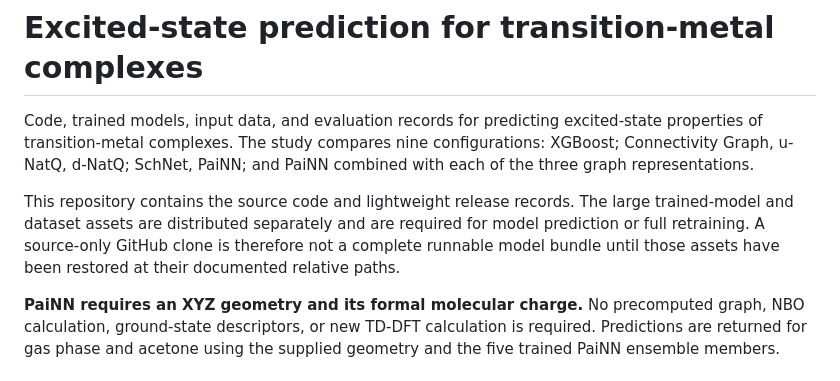
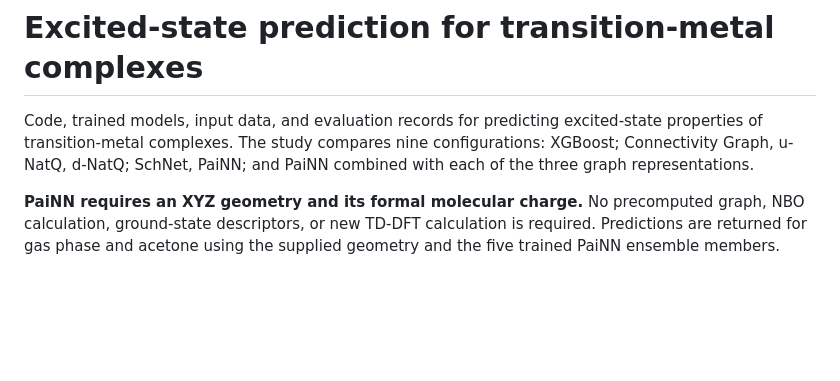
Before and after one commit to blaskovitsgroup/tmc-excited-states-GNNs, a Markdown page: README.md, the part around one of its changes. GitHub-like rendering; blank space fills up the shorter version.

```diff
--- a/README.md
+++ b/README.md
@@ -4,12 +4,6 @@ Code, trained models, input data, and evaluation records for predicting excited-
 properties of transition-metal complexes. The study compares nine configurations:
 XGBoost; Connectivity Graph, u-NatQ, d-NatQ; SchNet, PaiNN; and PaiNN combined
 with each of the three graph representations.
-
-This repository contains the source code and lightweight release records. The large
-trained-model and dataset assets are distributed separately and are required for
-model prediction or full retraining. A source-only GitHub clone is therefore not a
-complete runnable model bundle until those assets have been restored at their
-documented relative paths.
 
 **PaiNN requires an XYZ geometry and its formal molecular charge.** No precomputed
 graph, NBO calculation, ground-state descriptors, or new TD-DFT calculation is
```
Also changed, not shown: other parts of README.md (+32 -18 lines).
